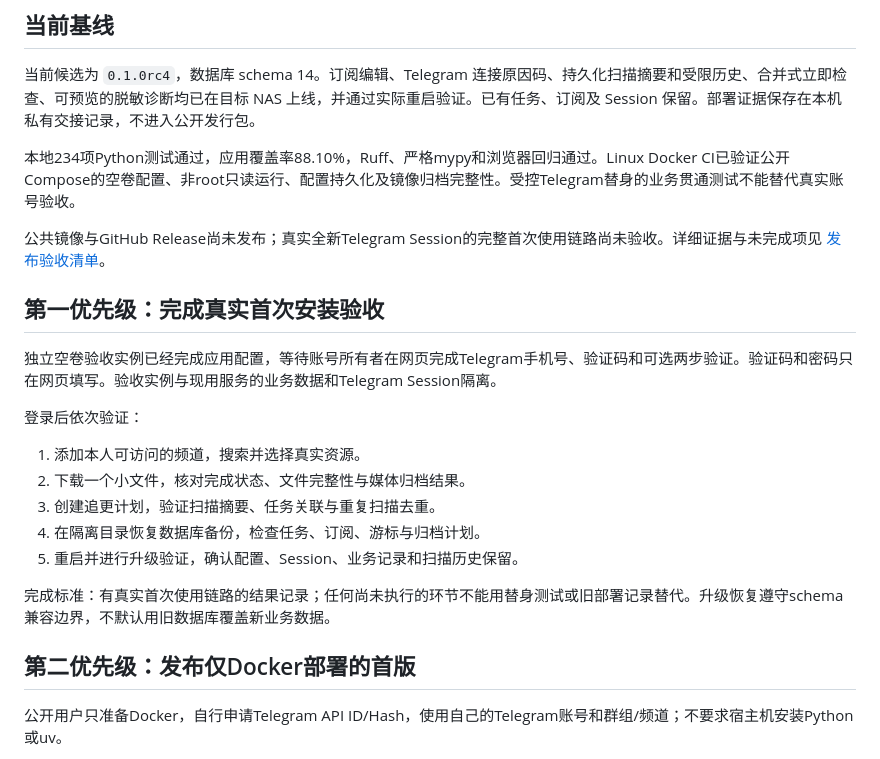
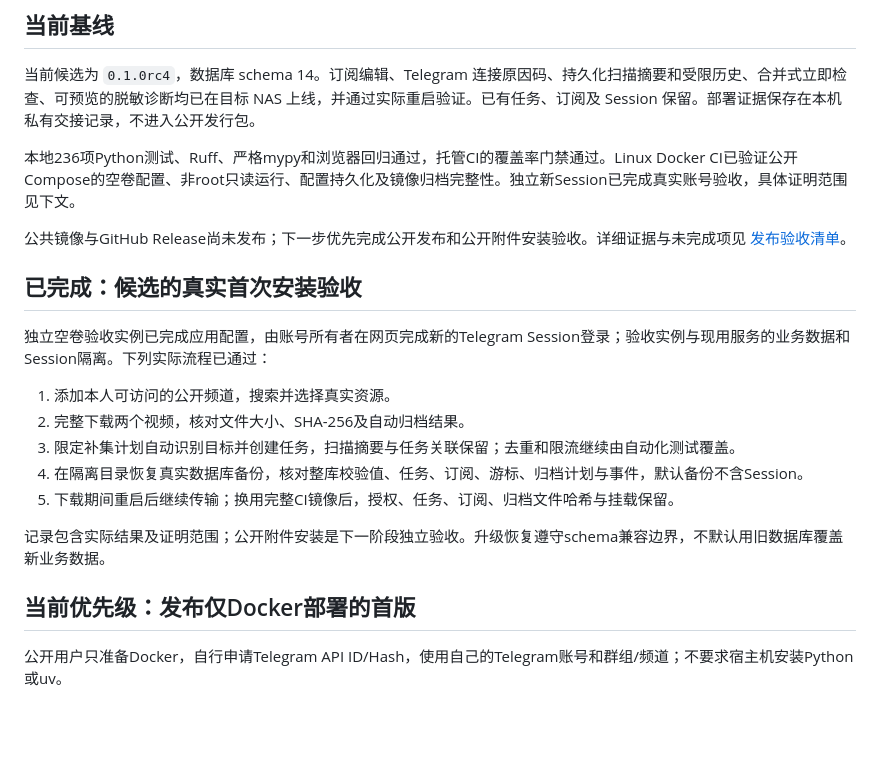
Before and after one commit to fujione/telegram-media-automation, a Markdown page: docs/ROADMAP.md, the part around the change. GitHub-like rendering; blank space fills up the shorter version.

Commit message:
Record real Docker acceptance and login guidance

```diff
--- a/docs/ROADMAP.md
+++ b/docs/ROADMAP.md
@@ -4,25 +4,23 @@
 
 当前候选为 `0.1.0rc4`，数据库 schema 14。订阅编辑、Telegram 连接原因码、持久化扫描摘要和受限历史、合并式立即检查、可预览的脱敏诊断均已在目标 NAS 上线，并通过实际重启验证。已有任务、订阅及 Session 保留。部署证据保存在本机私有交接记录，不进入公开发行包。
 
-本地234项Python测试通过，应用覆盖率88.10%，Ruff、严格mypy和浏览器回归通过。Linux Docker CI已验证公开Compose的空卷配置、非root只读运行、配置持久化及镜像归档完整性。受控Telegram替身的业务贯通测试不能替代真实账号验收。
+本地236项Python测试、Ruff、严格mypy和浏览器回归通过，托管CI的覆盖率门禁通过。Linux Docker CI已验证公开Compose的空卷配置、非root只读运行、配置持久化及镜像归档完整性。独立新Session已完成真实账号验收，具体证明范围见下文。
 
-公共镜像与GitHub Release尚未发布；真实全新Telegram Session的完整首次使用链路尚未验收。详细证据与未完成项见 [发布验收清单](RELEASE_READINESS.md)。
+公共镜像与GitHub Release尚未发布；下一步优先完成公开发布和公开附件安装验收。详细证据与未完成项见 [发布验收清单](RELEASE_READINESS.md)。
 
-## 第一优先级：完成真实首次安装验收
+## 已完成：候选的真实首次安装验收
 
-独立空卷验收实例已经完成应用配置，等待账号所有者在网页完成Telegram手机号、验证码和可选两步验证。验证码和密码只在网页填写。验收实例与现用服务的业务数据和Telegram Session隔离。
+独立空卷验收实例已完成应用配置，由账号所有者在网页完成新的Telegram Session登录；验收实例与现用服务的业务数据和Session隔离。下列实际流程已通过：
 
-登录后依次验证：
+1. 添加本人可访问的公开频道，搜索并选择真实资源。
+2. 完整下载两个视频，核对文件大小、SHA-256及自动归档结果。
+3. 限定补集计划自动识别目标并创建任务，扫描摘要与任务关联保留；去重和限流继续由自动化测试覆盖。
+4. 在隔离目录恢复真实数据库备份，核对整库校验值、任务、订阅、游标、归档计划与事件，默认备份不含Session。
+5. 下载期间重启后继续传输；换用完整CI镜像后，授权、任务、订阅、归档文件哈希与挂载保留。
 
-1. 添加本人可访问的频道，搜索并选择真实资源。
-2. 下载一个小文件，核对完成状态、文件完整性与媒体归档结果。
-3. 创建追更计划，验证扫描摘要、任务关联与重复扫描去重。
-4. 在隔离目录恢复数据库备份，检查任务、订阅、游标与归档计划。
-5. 重启并进行升级验证，确认配置、Session、业务记录和扫描历史保留。
+记录包含实际结果及证明范围；公开附件安装是下一阶段独立验收。升级恢复遵守schema兼容边界，不默认用旧数据库覆盖新业务数据。
 
-完成标准：有真实首次使用链路的结果记录；任何尚未执行的环节不能用替身测试或旧部署记录替代。升级恢复遵守schema兼容边界，不默认用旧数据库覆盖新业务数据。
-
-## 第二优先级：发布仅Docker部署的首版
+## 当前优先级：发布仅Docker部署的首版
 
 公开用户只准备Docker，自行申请Telegram API ID/Hash，使用自己的Telegram账号和群组/频道；不要求宿主机安装Python或uv。
 
```
Also changed, not shown: deploy/README.md (+2 -0 lines), docs/RELEASE_READINESS.md (+10 -10 lines).
